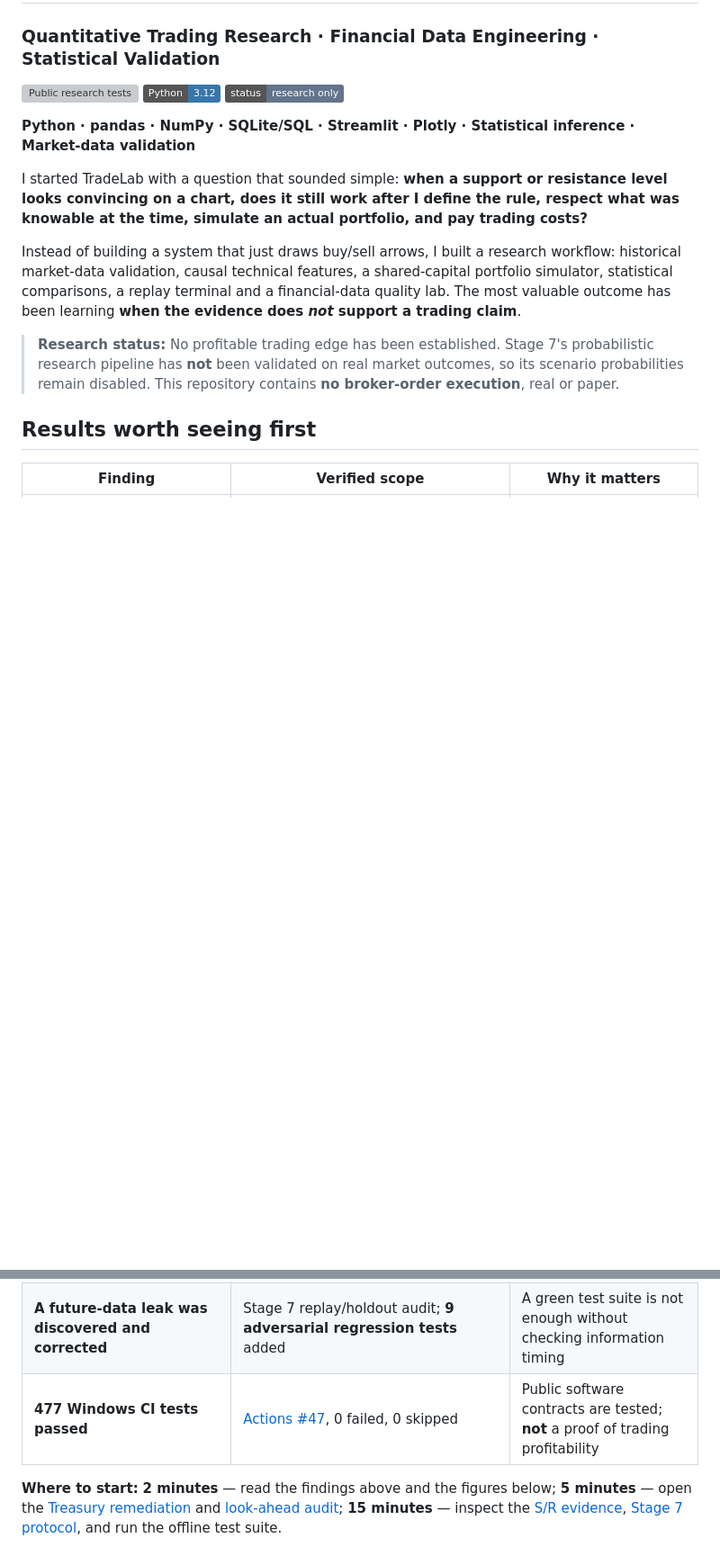
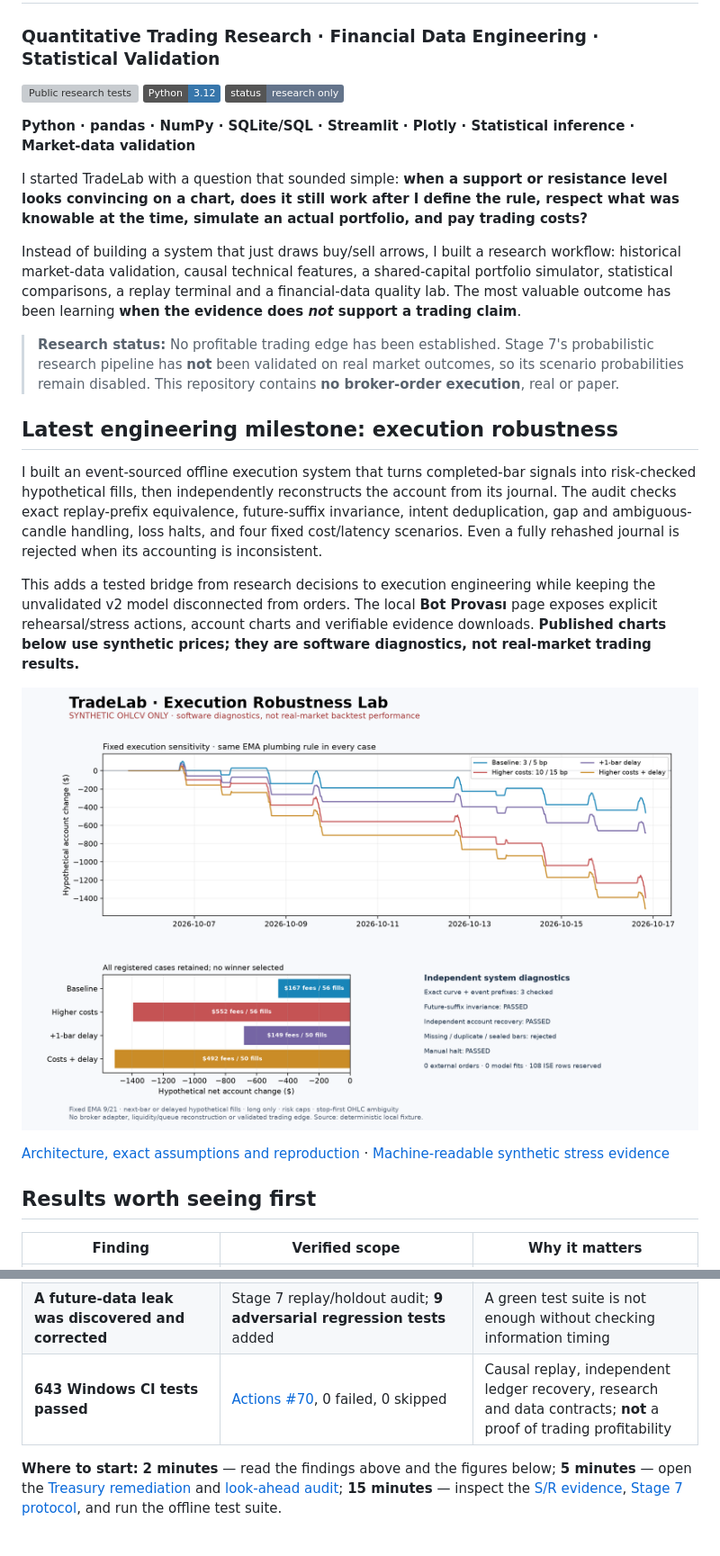
Before and after one commit to yavuzaksoyy06-create/tradelab-research-portfolio, a Markdown page: README.md, 2 parts joined by grey strips. Shown at 90% size. Rendered like a GitHub page; pictures changed too: docs/images/bot_rehearsal/execution_robustness.png (added); badges without logos; blank space fills up the shorter version; grey boxes are pictures that could not be loaded.

Commit message:
Publish execution architecture, reproducible synthetic evidence and 643-test checkpoint

```diff
--- a/README.md
+++ b/README.md
@@ -13,6 +13,16 @@ Instead of building a system that just draws buy/sell arrows, I built a research
 
 > **Research status:** No profitable trading edge has been established. Stage 7's probabilistic research pipeline has **not** been validated on real market outcomes, so its scenario probabilities remain disabled. This repository contains **no broker-order execution**, real or paper.
 
+## Latest engineering milestone: execution robustness
+
+I built an event-sourced offline execution system that turns completed-bar signals into risk-checked hypothetical fills, then independently reconstructs the account from its journal. The audit checks exact replay-prefix equivalence, future-suffix invariance, intent deduplication, gap and ambiguous-candle handling, loss halts, and four fixed cost/latency scenarios. Even a fully rehashed journal is rejected when its accounting is inconsistent.
+
+This adds a tested bridge from research decisions to execution engineering while keeping the unvalidated v2 model disconnected from orders. The local **Bot Provası** page exposes explicit rehearsal/stress actions, account charts and verifiable evidence downloads. **Published charts below use synthetic prices; they are software diagnostics, not real-market trading results.**
+
+![Synthetic execution robustness, fixed sensitivities and independent ledger recovery](docs/images/bot_rehearsal/execution_robustness.png)
+
+[Architecture, exact assumptions and reproduction](docs/EXECUTION_ROBUSTNESS_LAB.md) · [Machine-readable synthetic stress evidence](docs/images/bot_rehearsal/synthetic_stress.json)
+
 ## Results worth seeing first
 
 | Finding | Verified scope | Why it matters |
@@ -21,7 +31,7 @@ Instead of building a system that just draws buy/sell arrows, I built a research
 | **36 diagnostic configurations; no statistical edge declared** | 3 entry rules × 3 zone widths × 4 cost settings; paired bootstrap interval for the principal comparison **crossed zero** | A backtest can overstate certainty after repeated trials |
 | **218 valid Treasury observations recovered** | Missing `BC_1_5MONTH` tenor; a separate version grew from **3,237 → 3,455** rows | A matching file hash does not prove a complete financial dataset |
 | **A future-data leak was discovered and corrected** | Stage 7 replay/holdout audit; **9 adversarial regression tests** added | A green test suite is not enough without checking information timing |
-| **477 Windows CI tests passed** | [Actions #47](https://github.com/yavuzaksoyy06-create/tradelab-research-portfolio/actions/runs/40858054701), 0 failed, 0 skipped | Public software contracts are tested; **not** a proof of trading profitability |
+| **643 Windows CI tests passed** | [Actions #70](https://github.com/yavuzaksoyy06-create/tradelab-research-portfolio/actions/runs/41662381516), 0 failed, 0 skipped | Causal replay, independent ledger recovery, research and data contracts; **not** a proof of trading profitability |
 
 **Where to start:** **2 minutes** — read the findings above and the figures below; **5 minutes** — open the [Treasury remediation](docs/TREASURY_REMEDIATION.md) and [look-ahead audit](docs/STAGE7_AUDIT.md); **15 minutes** — inspect the [S/R evidence](docs/SR_RESEARCH_EVIDENCE.md), [Stage 7 protocol](docs/STAGE7_RESEARCH_PROTOCOL.md), and run the offline test suite.
 
```
Also changed, not shown: other parts of README.md (+1 -1 lines), docs/EXECUTION_ROBUSTNESS_LAB.md (added, +130 -0 lines), docs/VALIDATION.md (+12 -0 lines), docs/images/README.md (+4 -0 lines), 9 other files.
